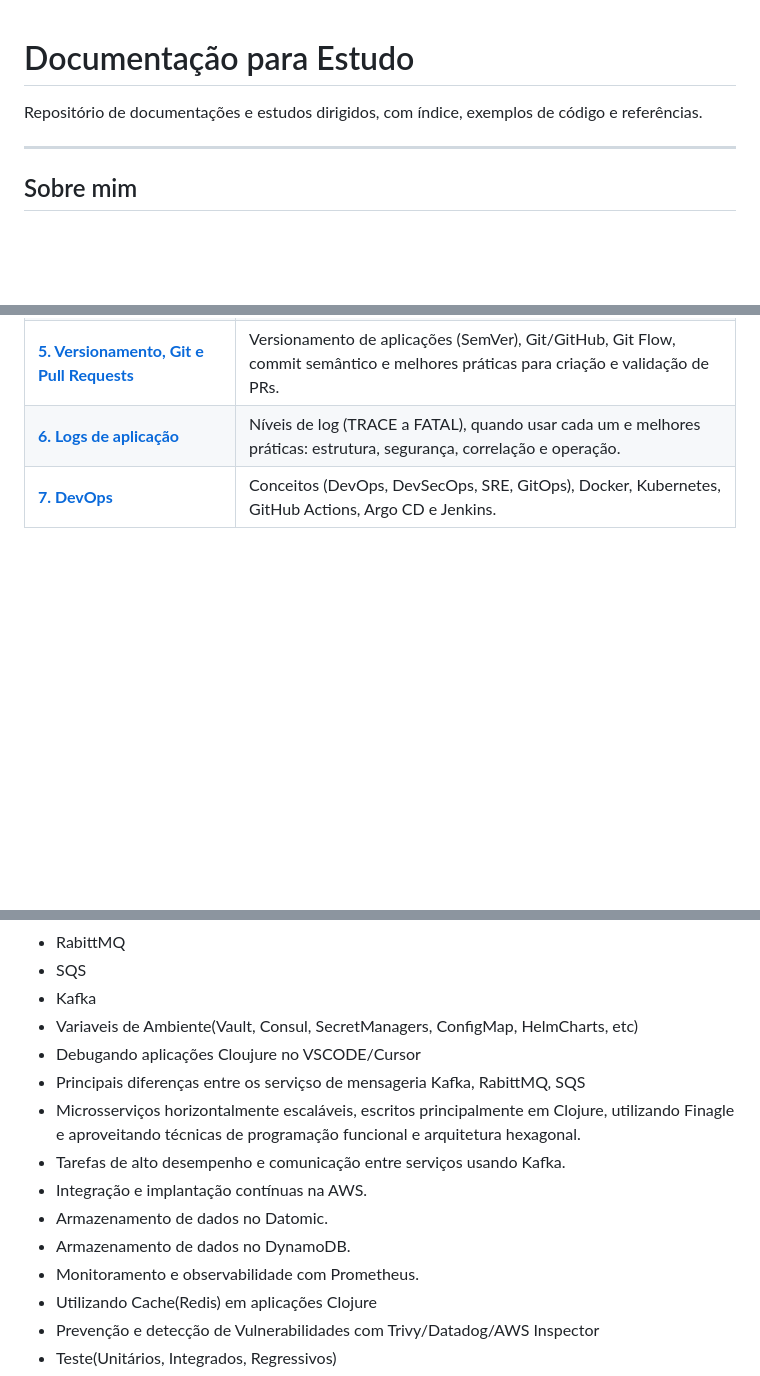
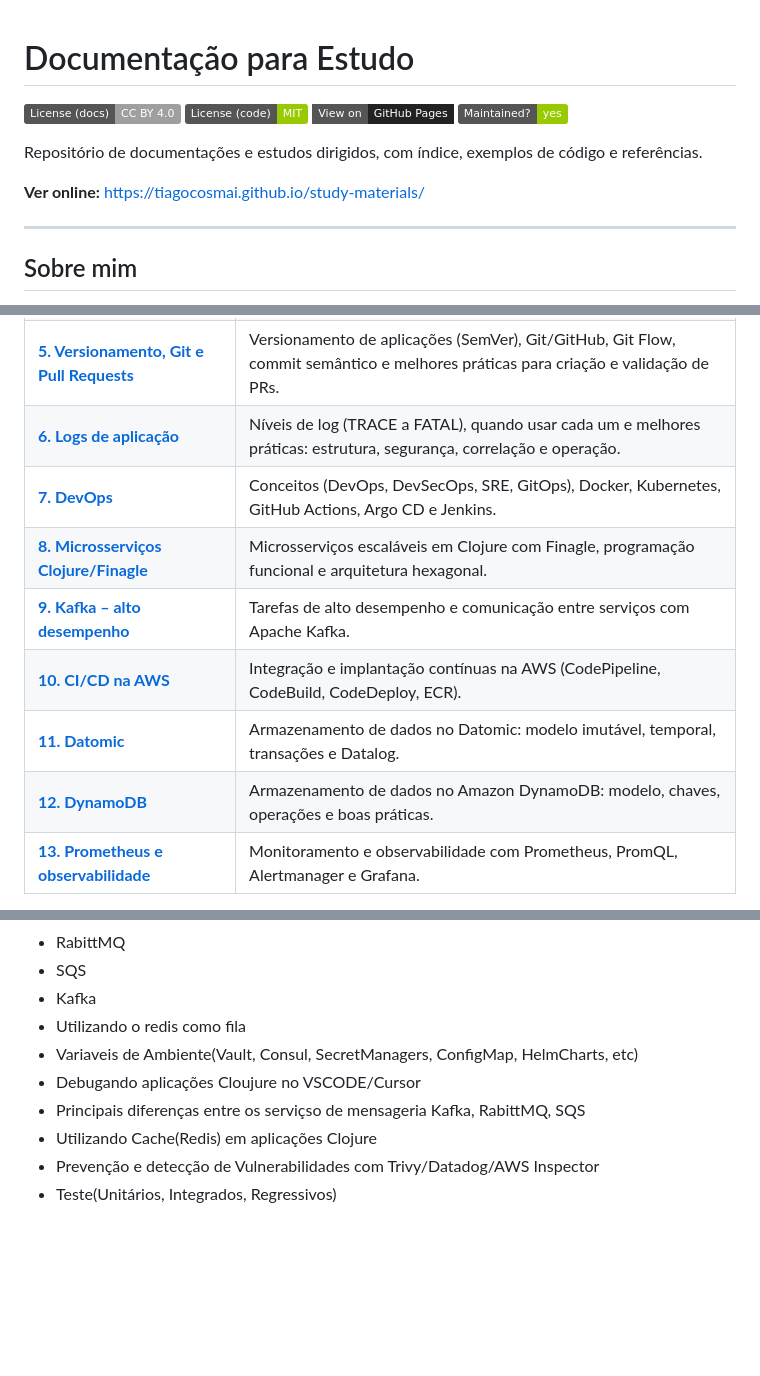
Before and after one commit to tiagocosmai/study-materials, a Markdown page: README.md, 3 parts joined by grey strips. Drawn GitHub-style; badges without logos; blank space fills up the shorter version.

Commit message:
docs(readme): add index for new studies, GitHub Pages link and badges

```diff
--- a/README.md
+++ b/README.md
@@ -1,6 +1,13 @@
 # Documentação para Estudo
 
+[![License (docs)](https://img.shields.io/badge/License%20(docs)-CC%20BY%204.0-lightgrey)](LICENSE-docs)
+[![License (code)](https://img.shields.io/badge/License%20(code)-MIT-green)](LICENSE-code)
+[![GitHub Pages](https://img.shields.io/badge/View_on-GitHub_Pages-222?style=flat-square&logo=github)](https://tiagocosmai.github.io/study-materials/)
+[![Maintained](https://img.shields.io/badge/Maintained%3F-yes-green.svg)](https://github.com/tiagocosmai/study-materials/graphs/commit-activity)
+
 Repositório de documentações e estudos dirigidos, com índice, exemplos de código e referências.
+
+**Ver online:** [https://tiagocosmai.github.io/study-materials/](https://tiagocosmai.github.io/study-materials/)
 
 ---
 
@@ -35,4 +42,10 @@ Atualmente atuo como Senior Software Engineer na **Future Secure AI**, mantendo
 | [**5. Versionamento, Git e Pull Requests**](./versionamento-git-pr/README.md) | Versionamento de aplicações (SemVer), Git/GitHub, Git Flow, commit semântico e melhores práticas para criação e validação de PRs. |
 | [**6. Logs de aplicação**](./logs-aplicacao/README.md) | Níveis de log (TRACE a FATAL), quando usar cada um e melhores práticas: estrutura, segurança, correlação e operação. |
 | [**7. DevOps**](./devops/README.md) | Conceitos (DevOps, DevSecOps, SRE, GitOps), Docker, Kubernetes, GitHub Actions, Argo CD e Jenkins. |
+| [**8. Microsserviços Clojure/Finagle**](./microsservicos-clojure-finagle/README.md) | Microsserviços escaláveis em Clojure com Finagle, programação funcional e arquitetura hexagonal. |
+| [**9. Kafka – alto desempenho**](./kafka-alto-desempenho/README.md) | Tarefas de alto desempenho e comunicação entre serviços com Apache Kafka. |
+| [**10. CI/CD na AWS**](./ci-cd-aws/README.md) | Integração e implantação contínuas na AWS (CodePipeline, CodeBuild, CodeDeploy, ECR). |
+| [**11. Datomic**](./datomic/README.md) | Armazenamento de dados no Datomic: modelo imutável, temporal, transações e Datalog. |
+| [**12. DynamoDB**](./dynamodb/README.md) | Armazenamento de dados no Amazon DynamoDB: modelo, chaves, operações e boas práticas. |
+| [**13. Prometheus e observabilidade**](./prometheus-observabilidade/README.md) | Monitoramento e observabilidade com Prometheus, PromQL, Alertmanager e Grafana. |
 
@@ -83,15 +97,10 @@ Cada estudo fica em um diretório próprio, com:
 - RabittMQ
 - SQS
 - Kafka
+- Utilizando o redis como fila
 - Variaveis de Ambiente(Vault, Consul, SecretManagers, ConfigMap, HelmCharts, etc)
 - Debugando aplicações Cloujure no VSCODE/Cursor
 - Principais diferenças entre os serviçso de mensageria Kafka, RabittMQ, SQS
-- Microsserviços horizontalmente escaláveis, escritos principalmente em Clojure, utilizando Finagle e aproveitando técnicas de programação funcional e arquitetura hexagonal.
-- Tarefas de alto desempenho e comunicação entre serviços usando Kafka.
-- Integração e implantação contínuas na AWS.
-- Armazenamento de dados no Datomic.
-- Armazenamento de dados no DynamoDB.
-- Monitoramento e observabilidade com Prometheus.
 - Utilizando Cache(Redis) em aplicações Clojure
 - Prevenção e detecção de Vulnerabilidades com Trivy/Datadog/AWS Inspector
 - Teste(Unitários, Integrados, Regressivos)
```
Also changed, not shown: other parts of README.md (+2 -1 lines).
